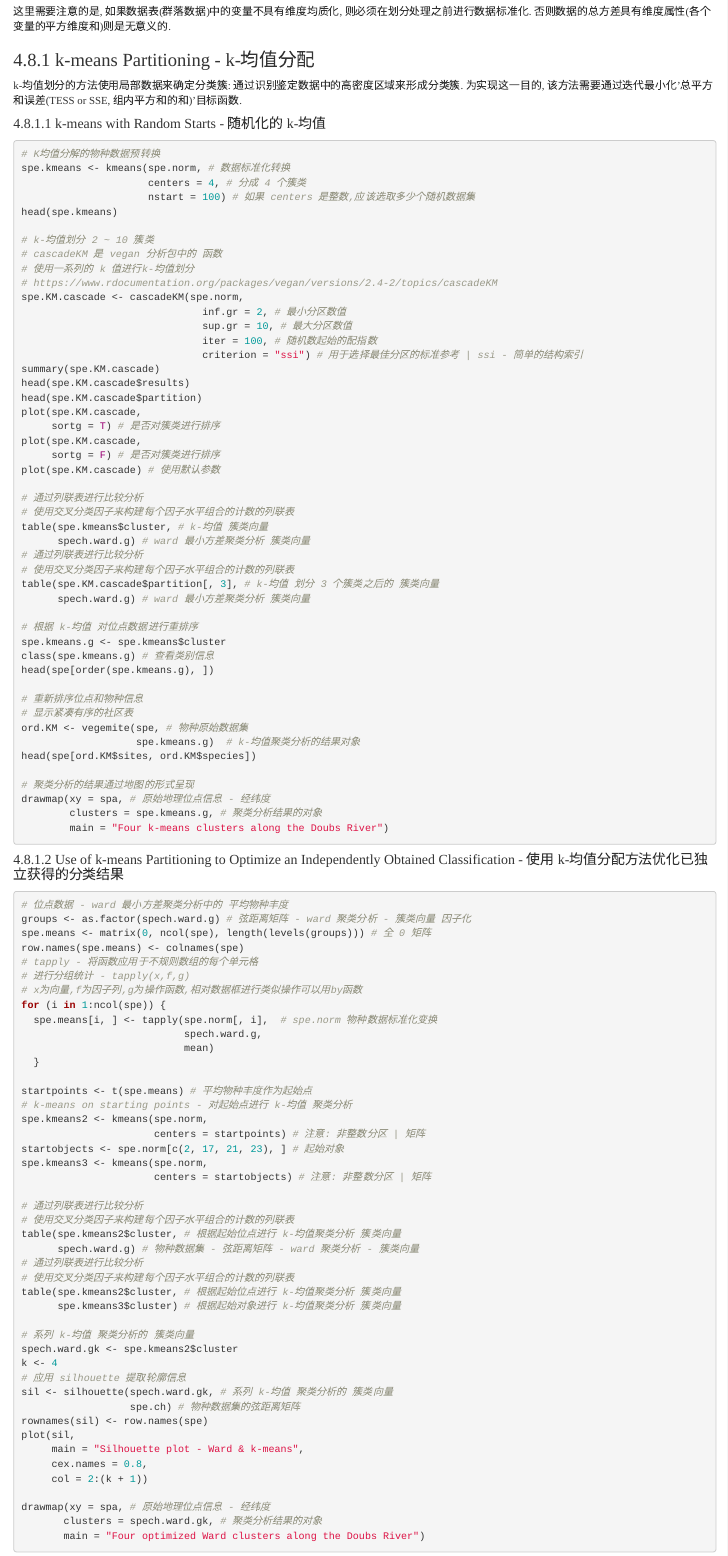
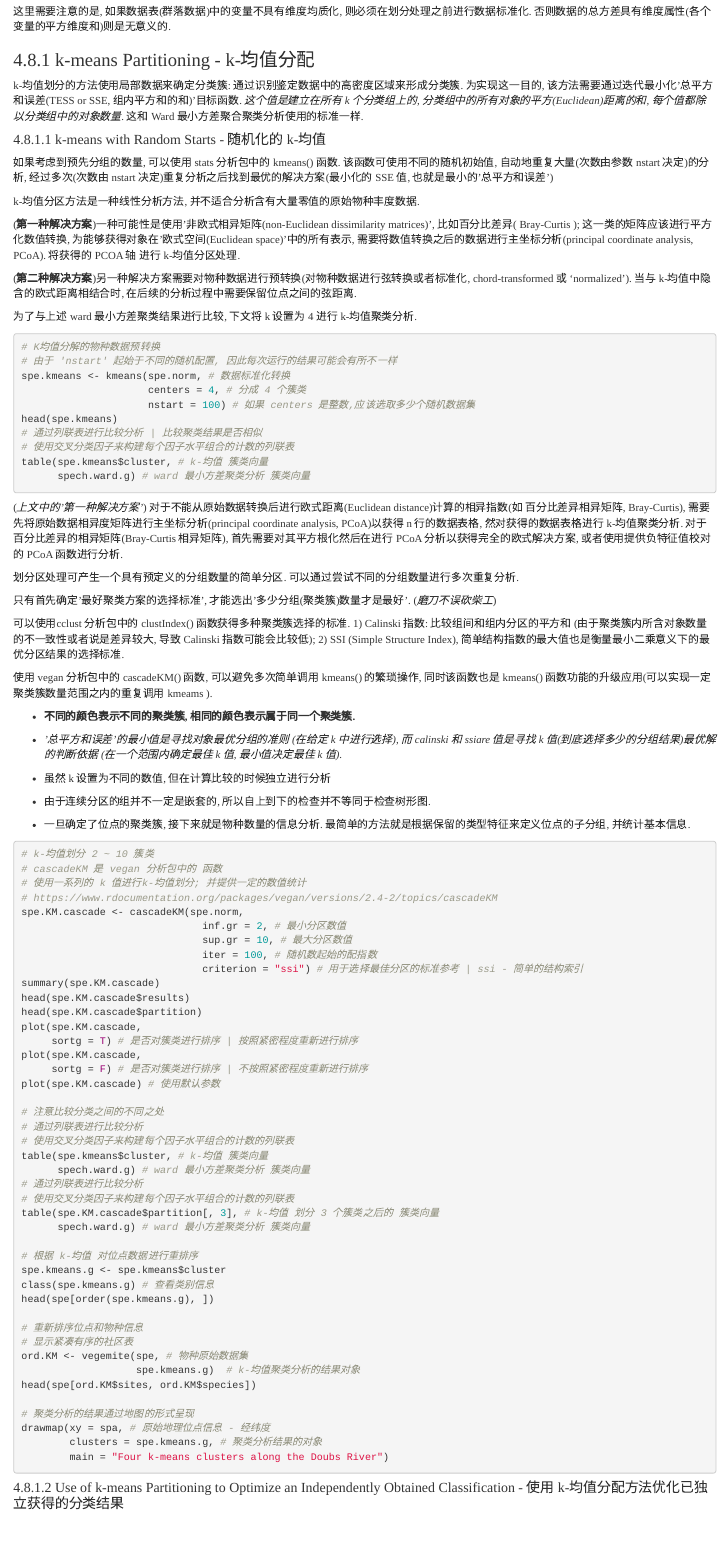
Before and after one commit to 2015qyliang/Numerical_Ecology_with_R-Second, an R Markdown document (Rmdscripts/chapter-04.Rmd): the page in a window 1100 px wide, from 16390 px down. Rendered offline with R 4.5, knitr and Pandoc, with nearby package versions; the code chunks are not run, so their results and figures are left out.

Commit message:
Update chapter-04.Rmd

````diff
--- a/Rmdscripts/chapter-04.Rmd
+++ b/Rmdscripts/chapter-04.Rmd
@@ -946,19 +946,67 @@ heatmap(
 
 k-均值划分的方法使用局部数据来确定分类簇: 通过识别鉴定数据中的高密度区域来形成分类簇.
 为实现这一目的, 该方法需要通过迭代最小化'总平方和误差(TESS or SSE, 组内平方和的和)'目标函数.
+*这个值是建立在所有 k 个分类组上的, 分类组中的所有对象的平方(Euclidean)距离的和, 每个值都除以分类组中的对象数量. *
+这和 Ward 最小方差聚合聚类分析使用的标准一样.
 
 #### 4.8.1.1 k-means with Random Starts - 随机化的 k-均值
 
+如果考虑到预先分组的数量, 可以使用 stats 分析包中的 kmeans() 函数.
+该函数可使用不同的随机初始值, 自动地重复大量(次数由参数 nstart 决定)的分析, 经过多次(次数由 nstart 决定)重复分析之后找到最优的解决方案(最小化的 SSE 值, 也就是最小的'总平方和误差')
+
+k-均值分区方法是一种线性分析方法, 并不适合分析含有大量零值的原始物种丰度数据.
+
+(**第一种解决方案**)一种可能性是使用'非欧式相异矩阵(non-Euclidean dissimilarity matrices)', 比如百分比差异( Bray-Curtis );
+这一类的矩阵应该进行平方化数值转换, 为能够获得对象在'欧式空间(Euclidean space)'中的所有表示, 需要将数值转换之后的数据进行主坐标分析(principal coordinate analysis, PCoA).
+将获得的 PCOA 轴 进行 k-均值分区处理.
+
+(**第二种解决方案**)另一种解决方案需要对物种数据进行预转换(对物种数据进行弦转换或者标准化,  chord-transformed 或 'normalized').
+当与 k-均值中隐含的欧式距离相结合时, 在后续的分析过程中需要保留位点之间的弦距离.
+
+为了与上述 ward 最小方差聚类结果进行比较, 下文将 k 设置为 4 进行 k-均值聚类分析.
+
 ```{r}
 # K均值分解的物种数据预转换
+# 由于 'nstart' 起始于不同的随机配置, 因此每次运行的结果可能会有所不一样
 spe.kmeans <- kmeans(spe.norm, # 数据标准化转换
                      centers = 4, # 分成 4 个簇类
                      nstart = 100) # 如果 centers 是整数,应该选取多少个随机数据集
 head(spe.kmeans)
-
+# 通过列联表进行比较分析 | 比较聚类结果是否相似
+# 使用交叉分类因子来构建每个因子水平组合的计数的列联表
+table(spe.kmeans$cluster, # k-均值 簇类向量
+      spech.ward.g) # ward 最小方差聚类分析 簇类向量
+```
+
+(*上文中的'第一种解决方案'*)
+对于不能从原始数据转换后进行欧式距离(Euclidean distance)计算的相异指数(如 百分比差异相异矩阵, Bray-Curtis), 需要先将原始数据相异度矩阵进行主坐标分析(principal coordinate analysis, PCoA)以获得 n 行的数据表格, 然对获得的数据表格进行 k-均值聚类分析.
+对于百分比差异的相异矩阵(Bray-Curtis 相异矩阵), 首先需要对其平方根化然后在进行 PCoA 分析以获得完全的欧式解决方案, 或者使用提供负特征值校对的 PCoA 函数进行分析.
+
+划分区处理可产生一个具有预定义的分组数量的简单分区.
+可以通过尝试不同的分组数量进行多次重复分析.
+
+只有首先确定'最好聚类方案的选择标准', 才能选出'多少分组(聚类簇)数量才是最好'. (*磨刀不误砍柴工*)
+
+可以使用cclust 分析包中的 clustIndex() 函数获得多种聚类簇选择的标准.
+1) Calinski 指数: 比较组间和组内分区的平方和 (由于聚类簇内所含对象数量的不一致性或者说是差异较大, 导致 Calinski 指数可能会比较低);
+2) SSI (Simple Structure Index), 简单结构指数的最大值也是衡量最小二乘意义下的最优分区结果的选择标准.
+
+使用 vegan 分析包中的 cascadeKM() 函数, 可以避免多次简单调用 kmeans() 的繁琐操作, 同时该函数也是 kmeans() 函数功能的升级应用(可以实现一定聚类簇数量范围之内的重复调用 kmeams ).
+
+- **不同的颜色表示不同的聚类簇, 相同的颜色表示属于同一个聚类簇.**
+
+- *'总平方和误差'的最小值是寻找对象最优分组的准则 (在给定 k 中进行选择), 而 calinski 和 ssiare 值是寻找 k 值(到底选择多少的分组结果)最优解的判断依据 (在一个范围内确定最佳 k 值, 最小值决定最佳 k 值). *
+
+- 虽然 k 设置为不同的数值, 但在计算比较的时候独立进行分析
+
+- 由于连续分区的组并不一定是嵌套的, 所以自上到下的检查并不等同于检查树形图.
+
+- 一旦确定了位点的聚类簇, 接下来就是物种数量的信息分析. 最简单的方法就是根据保留的类型特征来定义位点的子分组, 并统计基本信息.
+
+```{r}
 # k-均值划分 2 ~ 10 簇类
 # cascadeKM 是 vegan 分析包中的 函数
-# 使用一系列的 k 值进行k-均值划分
+# 使用一系列的 k 值进行k-均值划分; 并提供一定的数值统计
 # https://www.rdocumentation.org/packages/vegan/versions/2.4-2/topics/cascadeKM
 spe.KM.cascade <- cascadeKM(spe.norm,
                               inf.gr = 2, # 最小分区数值
@@ -969,11 +1017,12 @@ summary(spe.KM.cascade)
 head(spe.KM.cascade$results)
 head(spe.KM.cascade$partition)
 plot(spe.KM.cascade,
-     sortg = T) # 是否对簇类进行排序
+     sortg = T) # 是否对簇类进行排序 | 按照紧密程度重新进行排序
 plot(spe.KM.cascade,
-     sortg = F) # 是否对簇类进行排序
+     sortg = F) # 是否对簇类进行排序 | 不按照紧密程度重新进行排序
 plot(spe.KM.cascade) # 使用默认参数
 
+# 注意比较分类之间的不同之处
 # 通过列联表进行比较分析
 # 使用交叉分类因子来构建每个因子水平组合的计数的列联表
 table(spe.kmeans$cluster, # k-均值 簇类向量
````
Also changed, not shown: Rmdscripts/chapter-04.Rmd (1 more changed lines).
